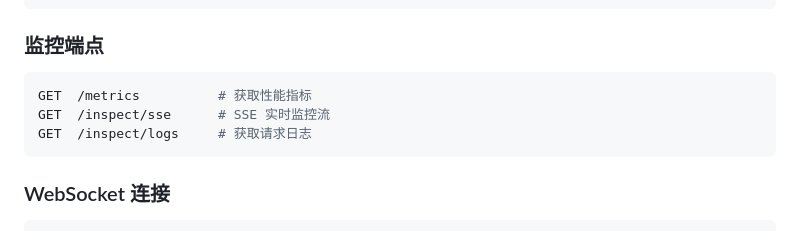
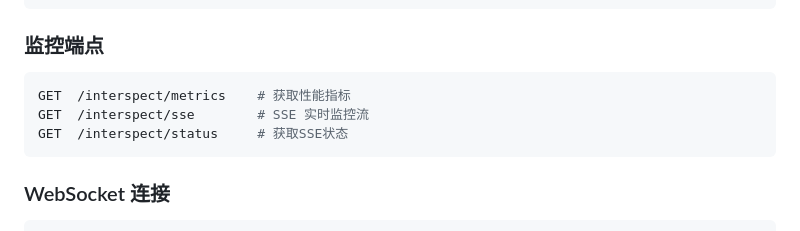
Before and after one commit to michaelchz/interspect, a Markdown page: README.md, the part around the change. Rendered like a GitHub page.

Commit message:
docs: 更新项目文档和添加界面预览

````diff
--- a/README.md
+++ b/README.md
@@ -139,9 +139,9 @@ DELETE /api/*  -> 代理到目标服务器
 ### 监控端点
 
 ```bash
-GET  /metrics          # 获取性能指标
-GET  /inspect/sse      # SSE 实时监控流
-GET  /inspect/logs     # 获取请求日志
+GET  /interspect/metrics    # 获取性能指标
+GET  /interspect/sse        # SSE 实时监控流
+GET  /interspect/status     # 获取SSE状态
 ```
 
 ### WebSocket 连接
````
